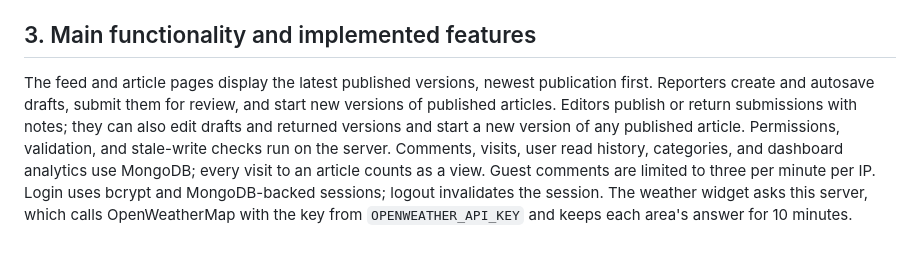
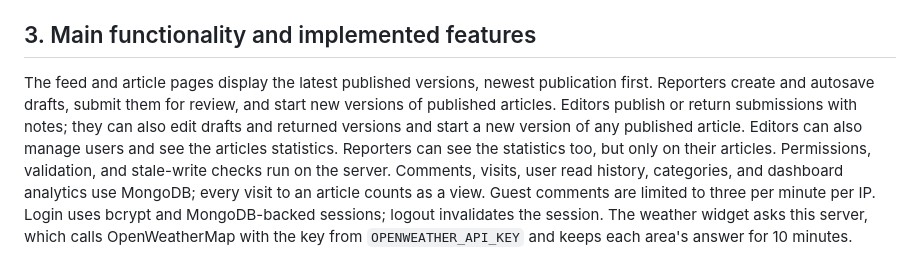
Before and after one commit to Loteman/The-Daily-Web, a Markdown page: README.md, the part around the change. GitHub-like rendering.

Commit message:
Update README with editor capabilities and statistics
Added user management and article statistics features for editors.

```diff
--- a/README.md
+++ b/README.md
@@ -29,4 +29,4 @@ The server is organized as MVC. `server/server.js` connects to MongoDB through `
 
 ## 3. Main functionality and implemented features
 
-The feed and article pages display the latest published versions, newest publication first. Reporters create and autosave drafts, submit them for review, and start new versions of published articles. Editors publish or return submissions with notes; they can also edit drafts and returned versions and start a new version of any published article. Permissions, validation, and stale-write checks run on the server. Comments, visits, user read history, categories, and dashboard analytics use MongoDB; every visit to an article counts as a view. Guest comments are limited to three per minute per IP. Login uses bcrypt and MongoDB-backed sessions; logout invalidates the session. The weather widget asks this server, which calls OpenWeatherMap with the key from `OPENWEATHER_API_KEY` and keeps each area's answer for 10 minutes.
+The feed and article pages display the latest published versions, newest publication first. Reporters create and autosave drafts, submit them for review, and start new versions of published articles. Editors publish or return submissions with notes; they can also edit drafts and returned versions and start a new version of any published article. Editors can also manage users and see the articles statistics. Reporters can see the statistics too, but only on their articles. Permissions, validation, and stale-write checks run on the server. Comments, visits, user read history, categories, and dashboard analytics use MongoDB; every visit to an article counts as a view. Guest comments are limited to three per minute per IP. Login uses bcrypt and MongoDB-backed sessions; logout invalidates the session. The weather widget asks this server, which calls OpenWeatherMap with the key from `OPENWEATHER_API_KEY` and keeps each area's answer for 10 minutes.
```
